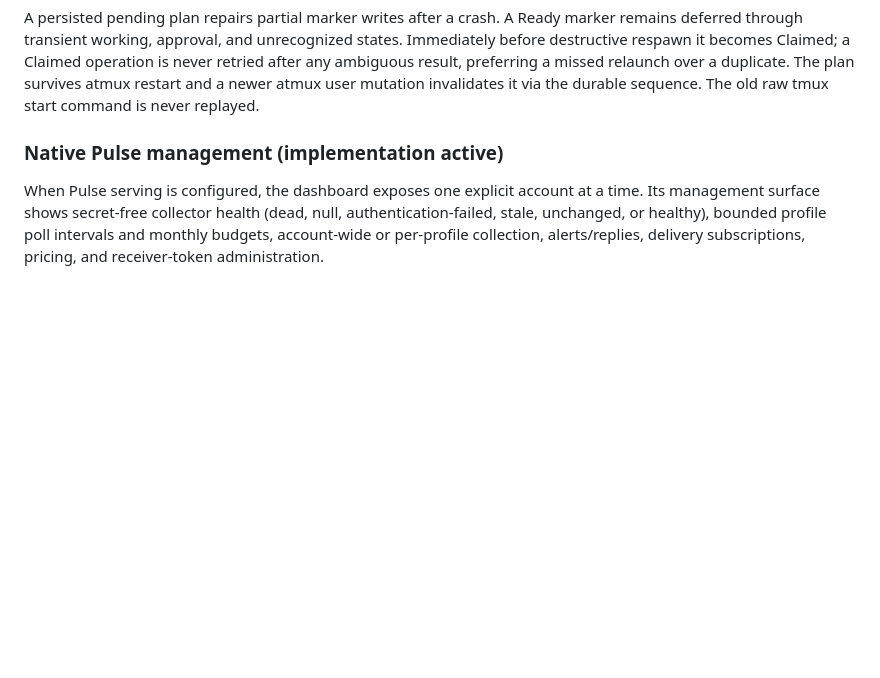
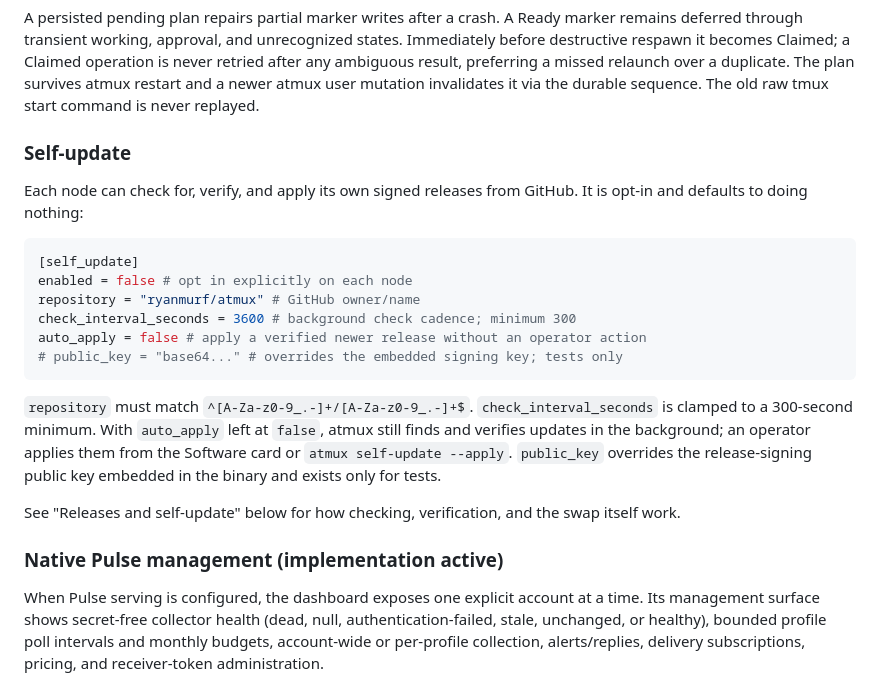
Before and after one commit to ryanmurf/atmux, a Markdown page: README.md, the part around one of its changes. Drawn GitHub-style; blank space fills up the shorter version.

````diff
--- a/README.md
+++ b/README.md
@@ -265,6 +265,28 @@ operation is never retried after any ambiguous result, preferring a missed
 relaunch over a duplicate. The plan survives atmux restart and a newer atmux
 user mutation invalidates it via the durable sequence. The old raw tmux start
 command is never replayed.
+
+### Self-update
+
+Each node can check for, verify, and apply its own signed releases from GitHub. It is opt-in and
+defaults to doing nothing:
+
+```toml
+[self_update]
+enabled = false # opt in explicitly on each node
+repository = "ryanmurf/atmux" # GitHub owner/name
+check_interval_seconds = 3600 # background check cadence; minimum 300
+auto_apply = false # apply a verified newer release without an operator action
+# public_key = "base64..." # overrides the embedded signing key; tests only
+```
+
+`repository` must match `^[A-Za-z0-9_.-]+/[A-Za-z0-9_.-]+$`. `check_interval_seconds` is clamped to
+a 300-second minimum. With `auto_apply` left at `false`, atmux still finds and verifies updates in
+the background; an operator applies them from the Software card or `atmux self-update --apply`.
+`public_key` overrides the release-signing public key embedded in the binary and exists only for
+tests.
+
+See "Releases and self-update" below for how checking, verification, and the swap itself work.
 
 ### Native Pulse management (implementation active)
 
````
Also changed, not shown: other parts of README.md (+65 -0 lines).
